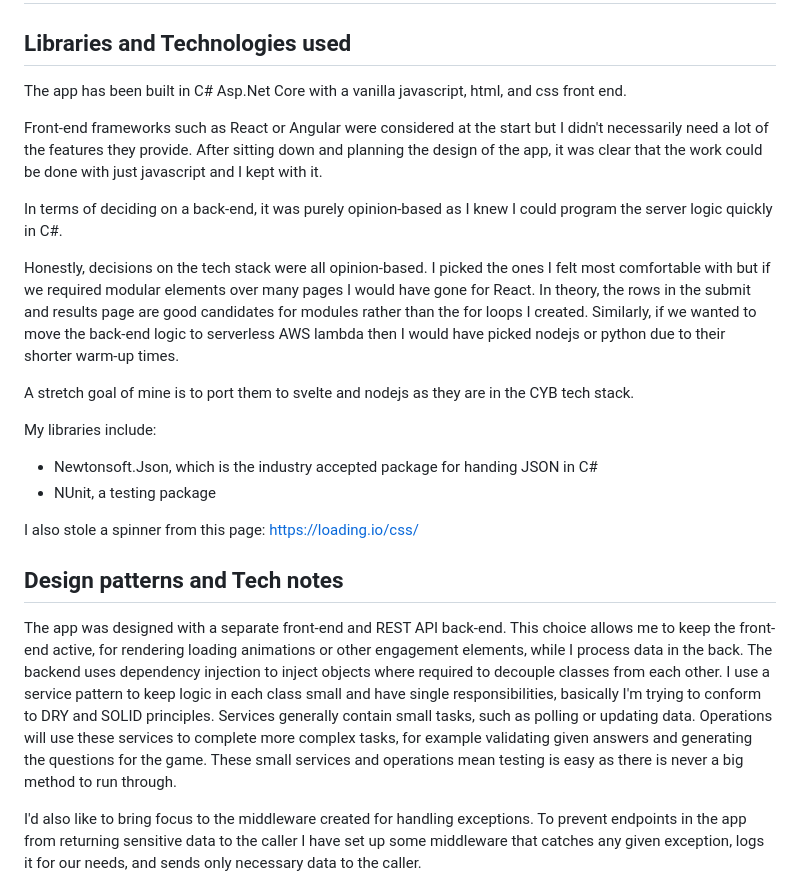
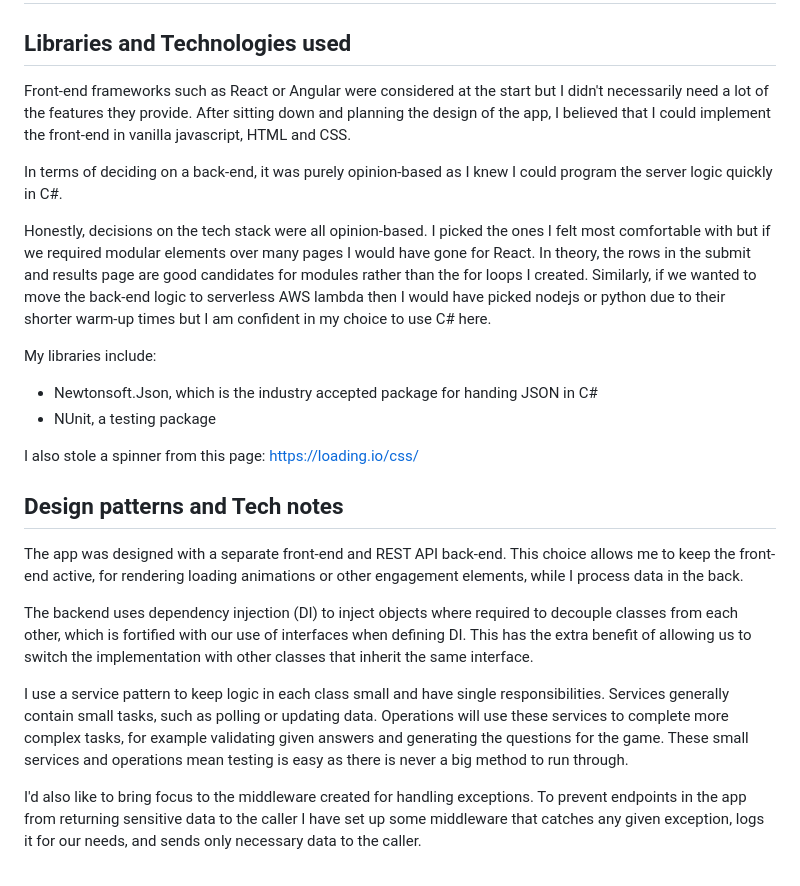
Before and after one commit to Pediro/cyb-code-test, a Markdown page: README.md, the part around the change. GitHub-like rendering.

```diff
--- a/README.md
+++ b/README.md
@@ -2,15 +2,11 @@
 
 ## Libraries and Technologies used
 
-The app has been built in C# Asp.Net Core with a vanilla javascript, html, and css front end.
-
-Front-end frameworks such as React or Angular were considered at the start but I didn't necessarily need a lot of the features they provide. After sitting down and planning the design of the app, it was clear that the work could be done with just javascript and I kept with it.
+Front-end frameworks such as React or Angular were considered at the start but I didn't necessarily need a lot of the features they provide. After sitting down and planning the design of the app, I believed that I could implement the front-end in vanilla javascript, HTML and CSS.
 
 In terms of deciding on a back-end, it was purely opinion-based as I knew I could program the server logic quickly in C#.
 
-Honestly, decisions on the tech stack were all opinion-based. I picked the ones I felt most comfortable with but if we required modular elements over many pages I would have gone for React. In theory, the rows in the submit and results page are good candidates for modules rather than the for loops I created. Similarly, if we wanted to move the back-end logic to serverless AWS lambda then I would have picked nodejs or python due to their shorter warm-up times.
-
-A stretch goal of mine is to port them to svelte and nodejs as they are in the CYB tech stack.
+Honestly, decisions on the tech stack were all opinion-based. I picked the ones I felt most comfortable with but if we required modular elements over many pages I would have gone for React. In theory, the rows in the submit and results page are good candidates for modules rather than the for loops I created. Similarly, if we wanted to move the back-end logic to serverless AWS lambda then I would have picked nodejs or python due to their shorter warm-up times but I am confident in my choice to use C# here.
 
 My libraries include:
 - Newtonsoft.Json, which is the industry accepted package for handing JSON in C#
@@ -21,7 +17,10 @@ I also stole a spinner from this page: https://loading.io/css/
 ## Design patterns and Tech notes
 
 The app was designed with a separate front-end and REST API back-end. This choice allows me to keep the front-end active, for rendering loading animations or other engagement elements, while I process data in the back.
-The backend uses dependency injection to inject objects where required to decouple classes from each other. I use a service pattern to keep logic in each class small and have single responsibilities, basically I'm trying to conform to DRY and SOLID principles. Services generally contain small tasks, such as polling or updating data. Operations will use these services to complete more complex tasks, for example validating given answers and generating the questions for the game. These small services and operations mean testing is easy as there is never a big method to run through.
+
+The backend uses dependency injection (DI) to inject objects where required to decouple classes from each other, which is fortified with our use of interfaces when defining DI. This has the extra benefit of allowing us to switch the implementation with other classes that inherit the same interface.
+
+I use a service pattern to keep logic in each class small and have single responsibilities. Services generally contain small tasks, such as polling or updating data. Operations will use these services to complete more complex tasks, for example validating given answers and generating the questions for the game. These small services and operations mean testing is easy as there is never a big method to run through.
 
 I'd also like to bring focus to the middleware created for handling exceptions. To prevent endpoints in the app from returning sensitive data to the caller I have set up some middleware that catches any given exception, logs it for our needs, and sends only necessary data to the caller.
 
```
